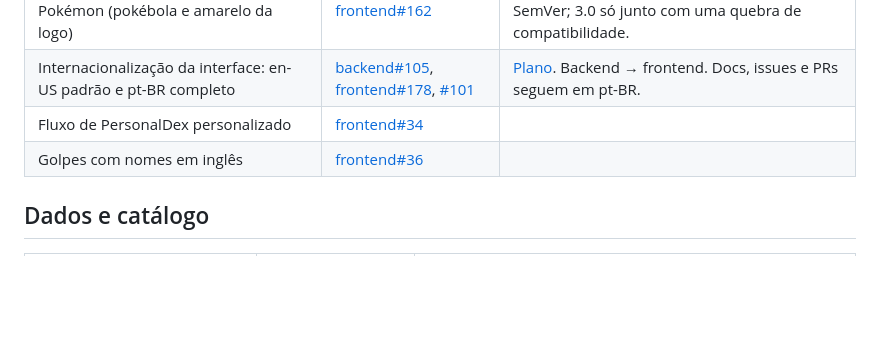
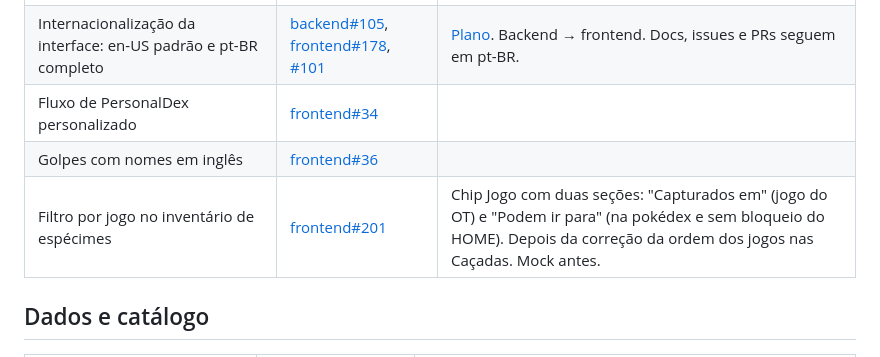
Before and after one commit to nunesvictor/ishinydex, a Markdown page: docs/roadmap/backlog.md, the part around the change. Rendered like a GitHub page; blank space fills up the shorter version.

Commit message:
docs: filtro por jogo no inventário no backlog
Co-Authored-By: Claude Opus 5.5 <noreply@anthropic.com>
Claude-Session: https://claude.ai/code/session_01JPCn1ih9o6ViEpMU7AzinM

```diff
--- a/docs/roadmap/backlog.md
+++ b/docs/roadmap/backlog.md
@@ -11,6 +11,7 @@ Ideia nova entra aqui primeiro, com uma issue curta (o quê e por quê). Mock, d
 | Internacionalização da interface: en-US padrão e pt-BR completo | [backend#105](https://github.com/nunesvictor/ishinydex-backend/issues/105), [frontend#178](https://github.com/nunesvictor/ishinydex-frontend/issues/178), [#101](https://github.com/nunesvictor/ishinydex/issues/101) | [Plano](ideias/internacionalizacao.md). Backend → frontend. Docs, issues e PRs seguem em pt-BR. |
 | Fluxo de PersonalDex personalizado | [frontend#34](https://github.com/nunesvictor/ishinydex-frontend/issues/34) | |
 | Golpes com nomes em inglês | [frontend#36](https://github.com/nunesvictor/ishinydex-frontend/issues/36) | |
+| Filtro por jogo no inventário de espécimes | [frontend#201](https://github.com/nunesvictor/ishinydex-frontend/issues/201) | Chip Jogo com duas seções: "Capturados em" (jogo do OT) e "Podem ir para" (na pokédex e sem bloqueio do HOME). Depois da correção da ordem dos jogos nas Caçadas. Mock antes. |
 
 ## Dados e catálogo
 | Ideia | Issue | Notas |
```
